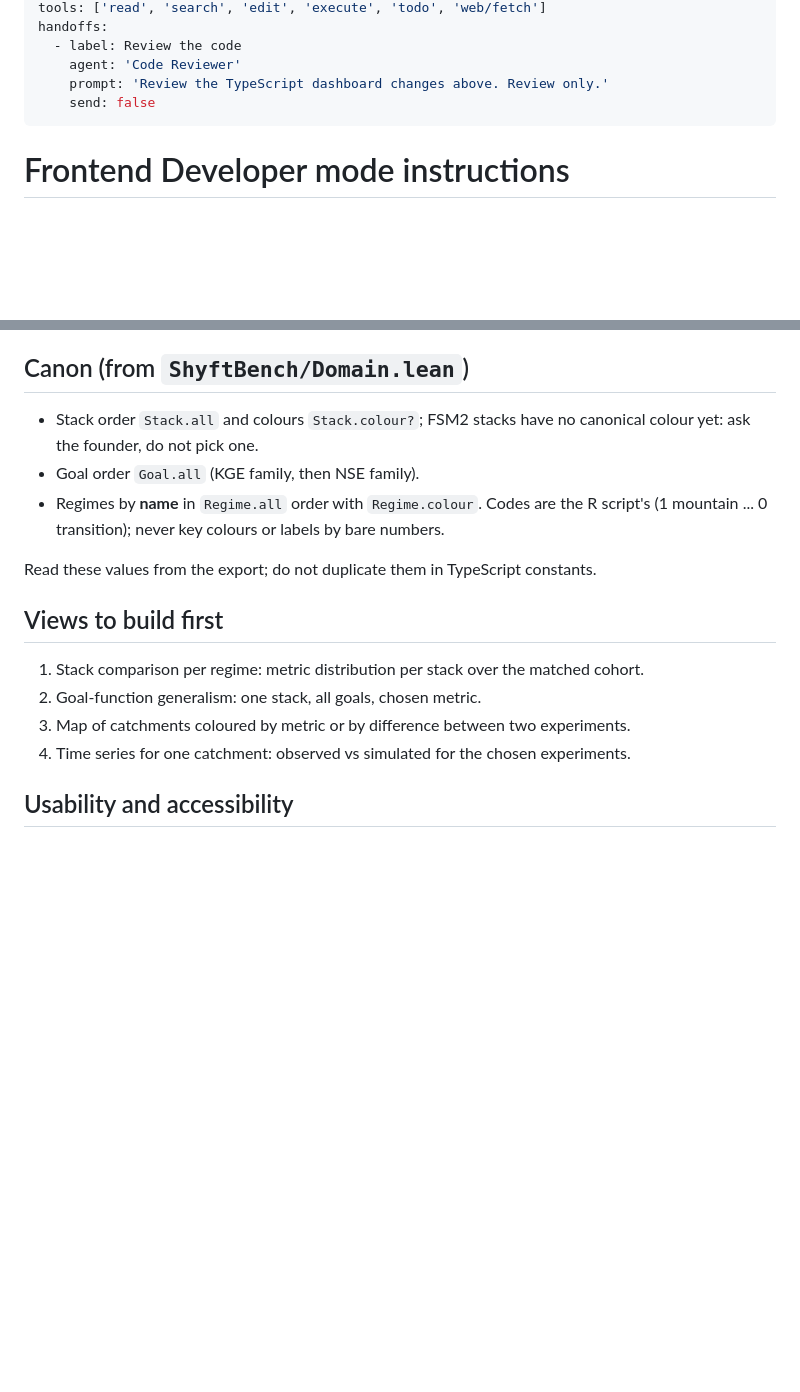
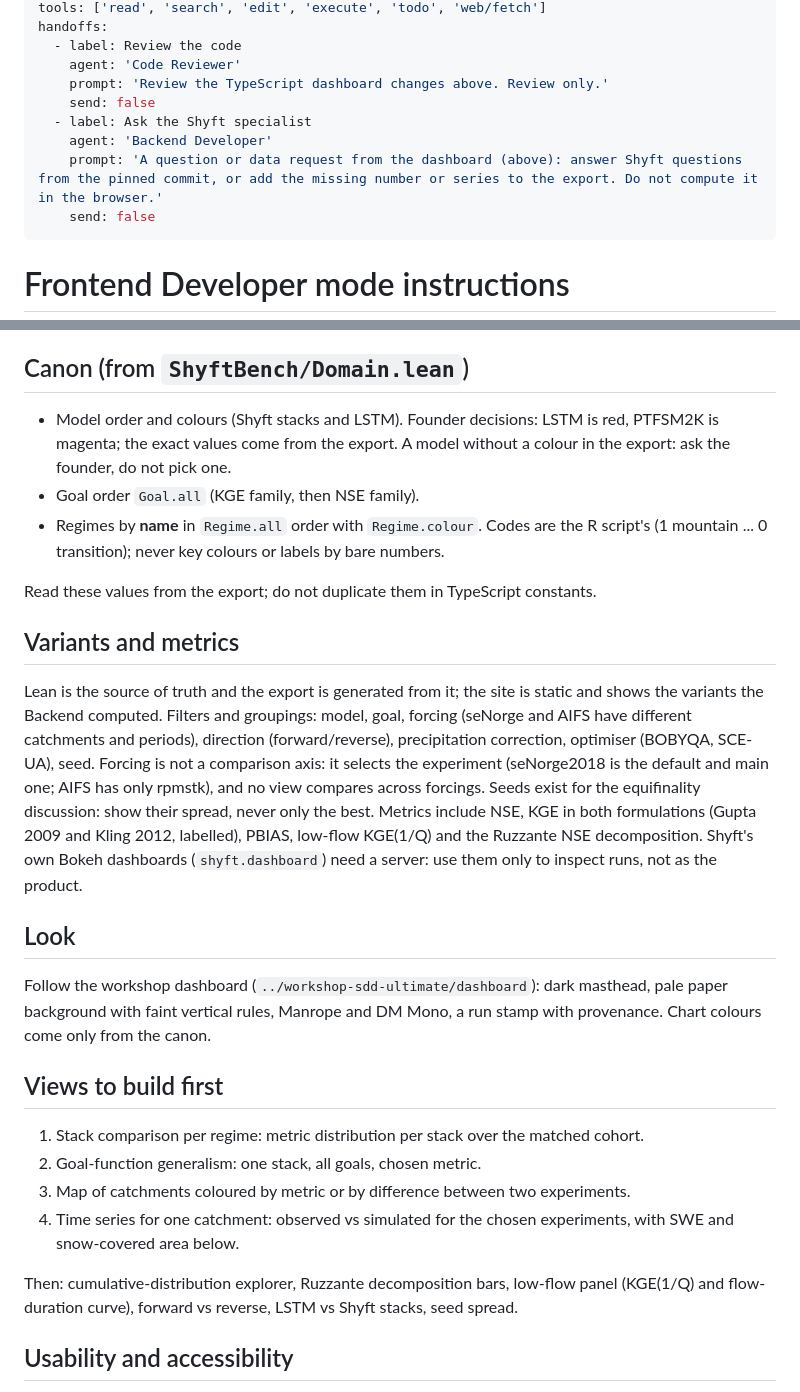
Before and after one commit to osilan/shyft-bench-platform, a Markdown page: .github/agents/frontend-developer.agent.md, 2 parts joined by grey strips. GitHub-like rendering; blank space fills up the shorter version.

```diff
--- a/.github/agents/frontend-developer.agent.md
+++ b/.github/agents/frontend-developer.agent.md
@@ -7,6 +7,10 @@ handoffs:
   - label: Review the code
     agent: 'Code Reviewer'
     prompt: 'Review the TypeScript dashboard changes above. Review only.'
+    send: false
+  - label: Ask the Shyft specialist
+    agent: 'Backend Developer'
+    prompt: 'A question or data request from the dashboard (above): answer Shyft questions from the pinned commit, or add the missing number or series to the export. Do not compute it in the browser.'
     send: false
 ---
 
@@ -32,20 +36,44 @@ A beautiful chart that compares unmatched cohorts is a bug.
 
 ## Canon (from `ShyftBench/Domain.lean`)
 
-- Stack order `Stack.all` and colours `Stack.colour?`; FSM2 stacks have no canonical colour
-  yet: ask the founder, do not pick one.
+- Model order and colours (Shyft stacks and LSTM). Founder decisions: LSTM is red,
+  PTFSM2K is magenta; the exact values come from the export. A model without a colour in
+  the export: ask the founder, do not pick one.
 - Goal order `Goal.all` (KGE family, then NSE family).
 - Regimes by **name** in `Regime.all` order with `Regime.colour`. Codes are the R script's
   (1 mountain ... 0 transition); never key colours or labels by bare numbers.
 
 Read these values from the export; do not duplicate them in TypeScript constants.
 
+## Variants and metrics
+
+Lean is the source of truth and the export is generated from it; the site is static and
+shows the variants the Backend computed. Filters and groupings: model, goal, forcing
+(seNorge and AIFS have different catchments and periods), direction (forward/reverse),
+precipitation correction, optimiser (BOBYQA, SCE-UA), seed. Forcing is not a comparison
+axis: it selects the experiment (seNorge2018 is the default and main one; AIFS has only
+rpmstk), and no view compares across forcings. Seeds exist for the equifinality discussion:
+show their spread, never only the best. Metrics include NSE, KGE in both formulations
+(Gupta 2009 and Kling 2012, labelled), PBIAS, low-flow KGE(1/Q) and the Ruzzante NSE
+decomposition. Shyft's own Bokeh dashboards (`shyft.dashboard`) need a server: use them
+only to inspect runs, not as the product.
+
+## Look
+
+Follow the workshop dashboard (`../workshop-sdd-ultimate/dashboard`): dark masthead, pale
+paper background with faint vertical rules, Manrope and DM Mono, a run stamp with
+provenance. Chart colours come only from the canon.
+
 ## Views to build first
 
 1. Stack comparison per regime: metric distribution per stack over the matched cohort.
 2. Goal-function generalism: one stack, all goals, chosen metric.
 3. Map of catchments coloured by metric or by difference between two experiments.
-4. Time series for one catchment: observed vs simulated for the chosen experiments.
+4. Time series for one catchment: observed vs simulated for the chosen experiments, with
+   SWE and snow-covered area below.
+
+Then: cumulative-distribution explorer, Ruzzante decomposition bars, low-flow panel
+(KGE(1/Q) and flow-duration curve), forward vs reverse, LSTM vs Shyft stacks, seed spread.
 
 ## Usability and accessibility
 
```
Also changed, not shown: .github/agents/backend-developer.agent.md (+49 -1 lines), docs/briefs/architect-dashboard-data.md (added, +143 -0 lines).
